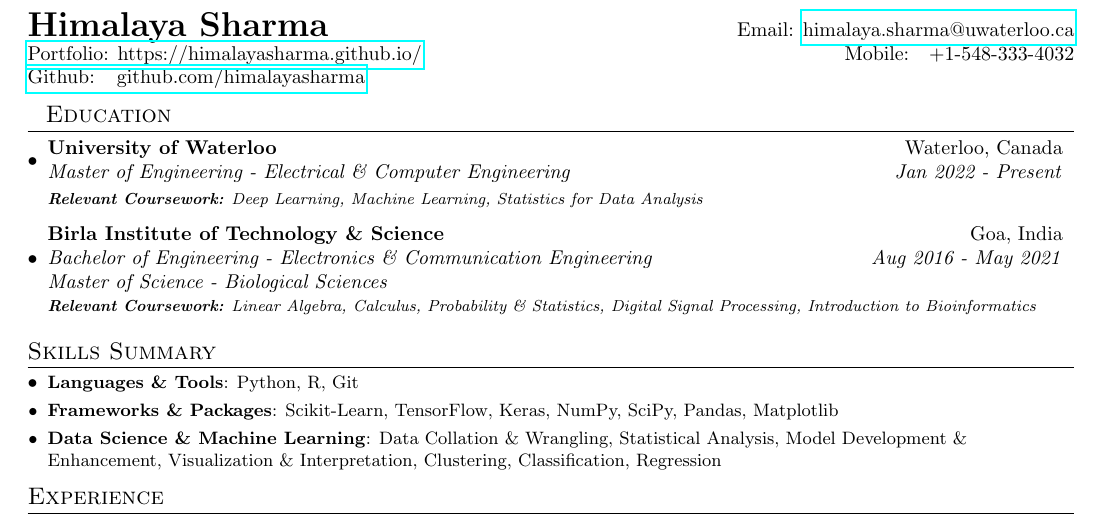
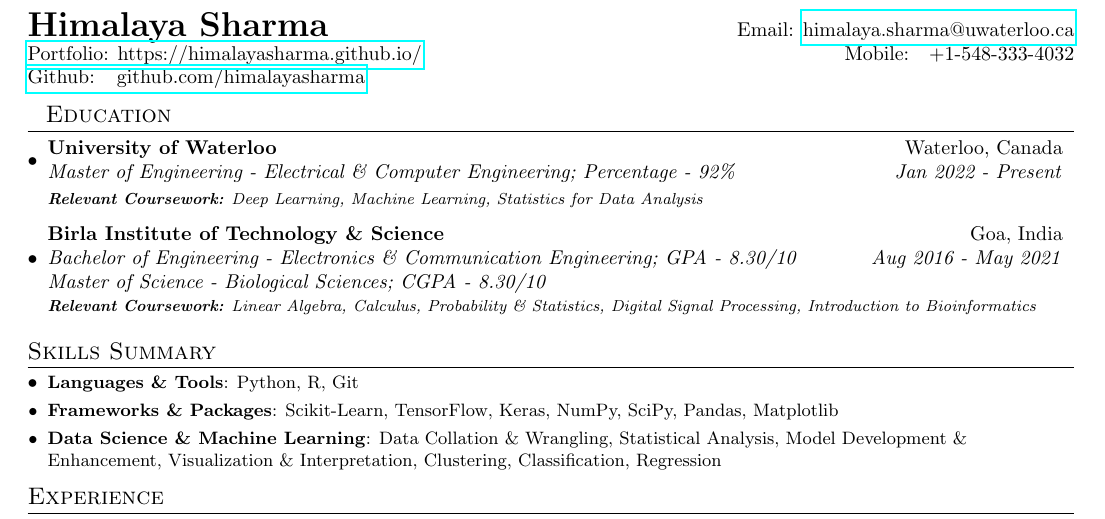
Before and after one commit to himalayasharma/resume, a LaTeX CV (himalaya-sharma-resume.tex): part of the page, cut so that both start at the same text. Compiled offline with pdfLaTeX.

Commit message:
Add GPA and percentage in education section

```diff
--- a/himalaya-sharma-resume.tex
+++ b/himalaya-sharma-resume.tex
@@ -98,12 +98,12 @@
   \resumeSubHeadingListStart
     \resumeSubheading
       {University of Waterloo}{Waterloo, Canada}
-      {Master of Engineering - Electrical \& Computer Engineering}{Jan 2022 - Present}
+      {Master of Engineering - Electrical \& Computer Engineering; Percentage - 92\%}{Jan 2022 - Present}
       {\scriptsize \textit{ \footnotesize{\newline{}\textbf{Relevant Coursework:} Deep Learning, Machine Learning, Statistics for Data Analysis}}}
     \resumeSubheadingNew
       {Birla Institute of Technology \& Science}{Goa, India}
-      {Bachelor of Engineering - Electronics \& Communication Engineering}{Aug 2016 - May 2021}
-      {Master of Science - Biological Sciences}
+      {Bachelor of Engineering - Electronics \& Communication Engineering; GPA - 8.30/10}{Aug 2016 - May 2021}
+      {Master of Science - Biological Sciences; CGPA - 8.30/10}
       {\scriptsize \textit{ \footnotesize{\newline{}\textbf{Relevant Coursework:} Linear Algebra, Calculus, Probability \& Statistics, Digital Signal Processing, Introduction to Bioinformatics}}}
     \resumeSubHeadingListEnd
 
```
Also changed, not shown: himalaya-sharma-resume.pdf.
